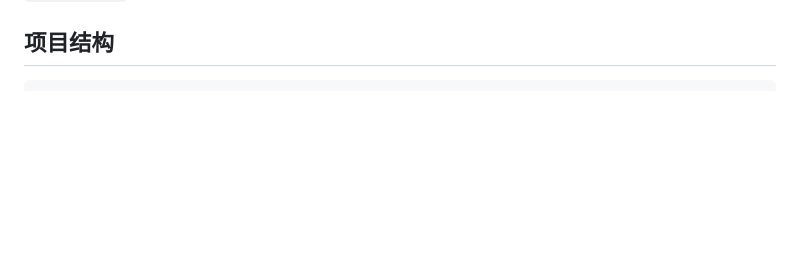
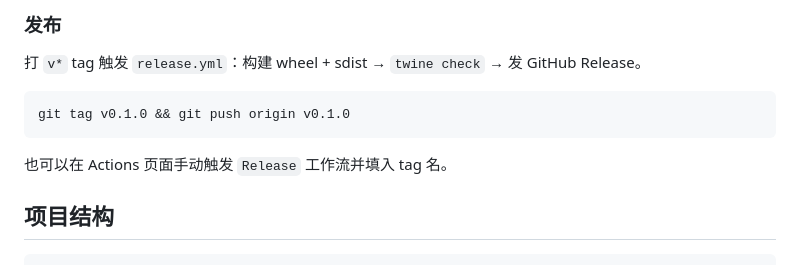
Before and after one commit to perry421/perry-wechat-ai, a Markdown page: README.md, the part around one of its changes. GitHub-like rendering; blank space fills up the shorter version.

````diff
--- a/README.md
+++ b/README.md
@@ -272,3 +332,13 @@ CI 里跑的是同一套测试，**不连接真实微信、不向任何联系人
+### 发布
+
+打 `v*` tag 触发 `release.yml`：构建 wheel + sdist → `twine check` → 发
+GitHub Release。
+
+```sh
+git tag v0.1.0 && git push origin v0.1.0
+```
+
+也可以在 Actions 页面手动触发 `Release` 工作流并填入 tag 名。
 
 ## 项目结构
 
````
Also changed, not shown: other parts of README.md (+61 -1 lines).
